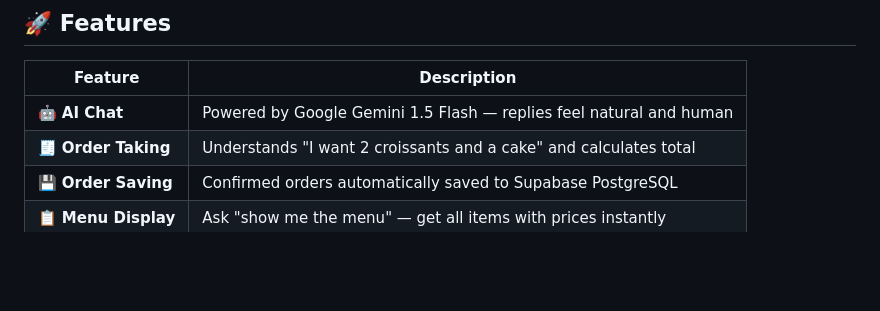
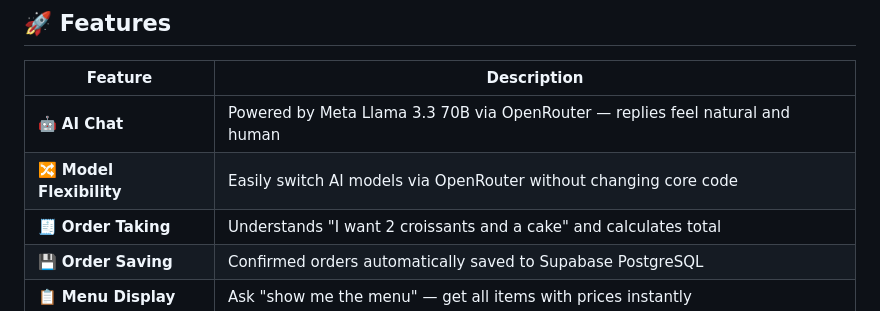
Before and after one commit to sanjay7978/bakery-ai-agent, a Markdown page: README.md, the part around one of its changes. Rendered like a GitHub page; blank space fills up the shorter version.

```diff
--- a/README.md
+++ b/README.md
@@ -33,7 +62,8 @@ Built as a **beginner learning project** to understand how AI chatbots, REST API
 
 | Feature | Description |
 |---|---|
-| 🤖 **AI Chat** | Powered by Google Gemini 1.5 Flash — replies feel natural and human |
+| 🤖 **AI Chat** | Powered by Meta Llama 3.3 70B via OpenRouter — replies feel natural and human |
+| 🔀 **Model Flexibility** | Easily switch AI models via OpenRouter without changing core code |
 | 🧾 **Order Taking** | Understands "I want 2 croissants and a cake" and calculates total |
 | 💾 **Order Saving** | Confirmed orders automatically saved to Supabase PostgreSQL |
 | 📋 **Menu Display** | Ask "show me the menu" — get all items with prices instantly |
```
Also changed, not shown: other parts of README.md (+68 -30 lines).
